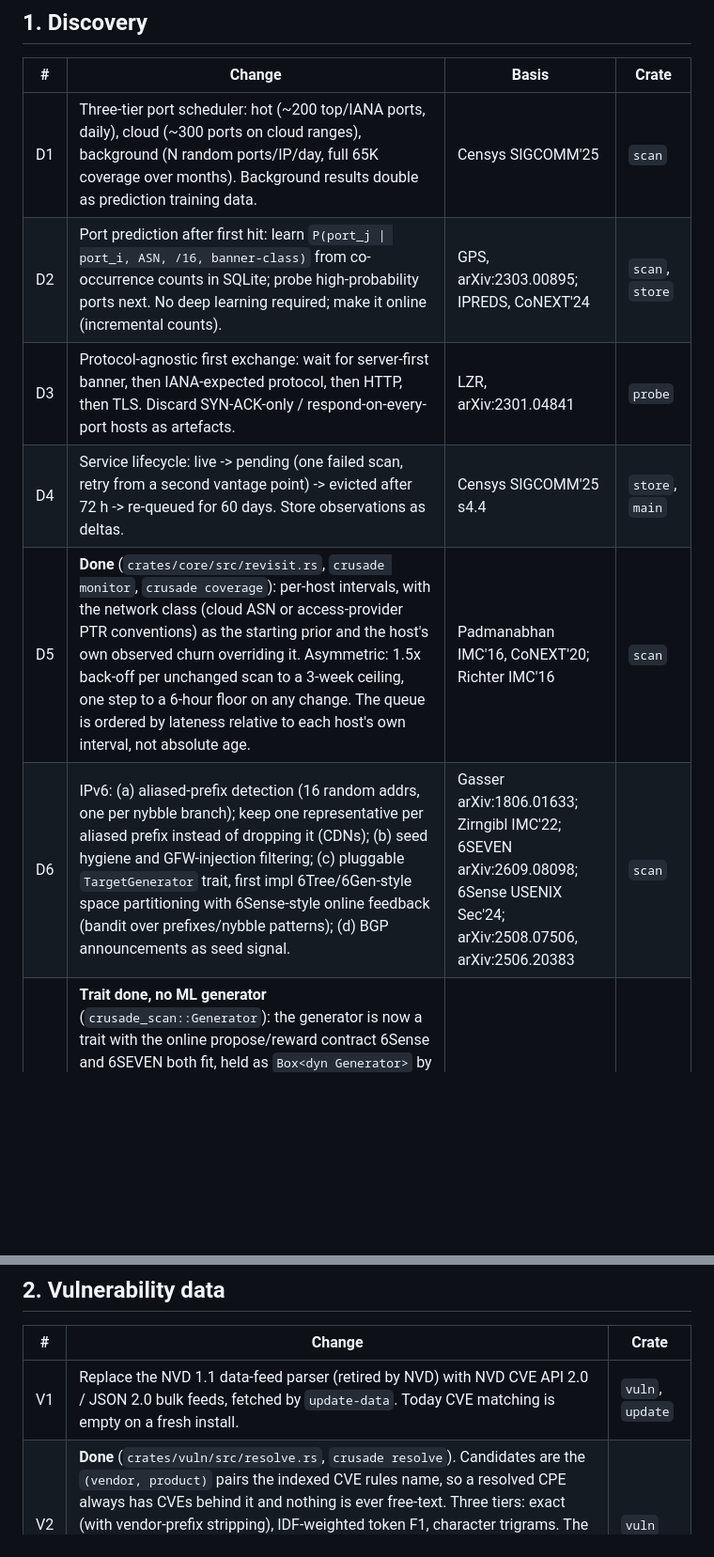
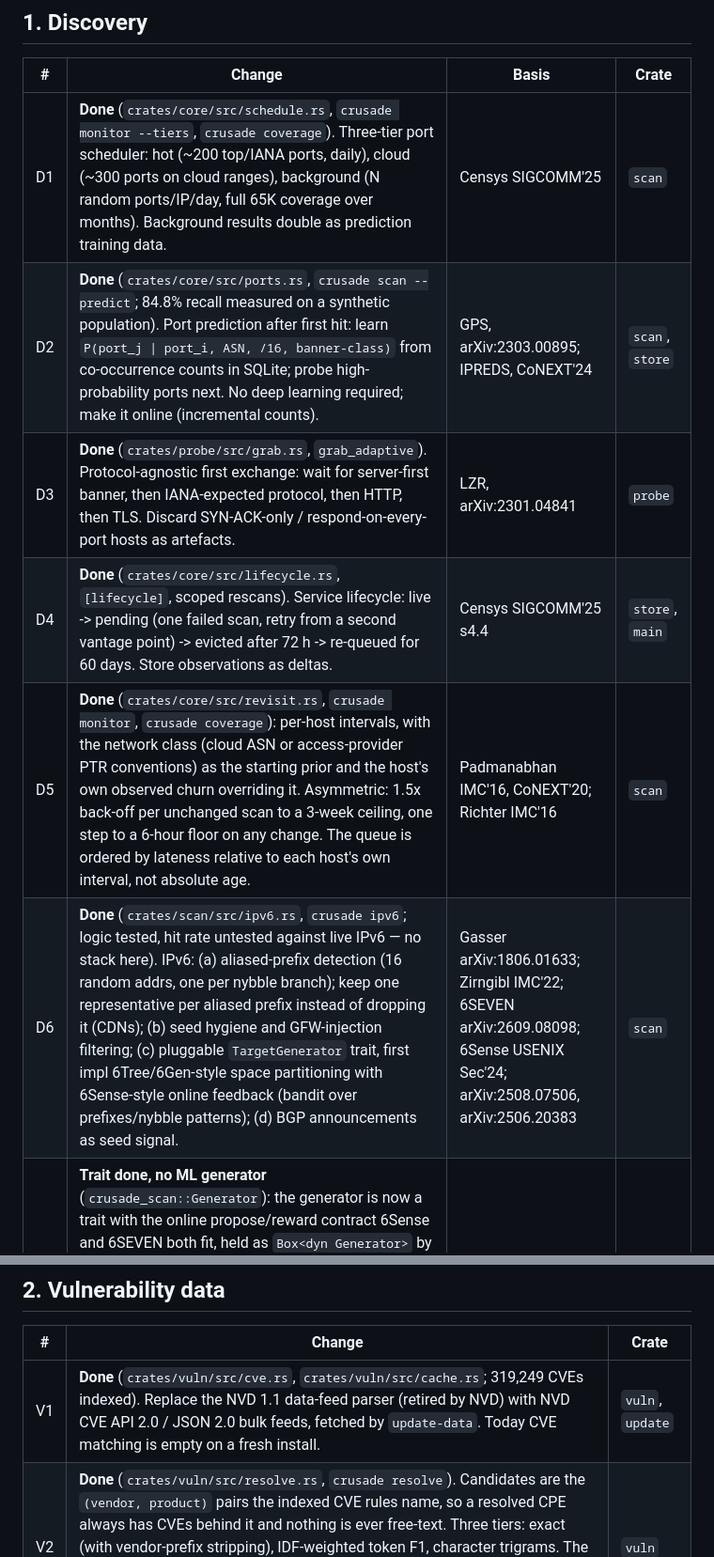
Before and after one commit to IlumCI/Crusade, a Markdown page: docs/FRONTIER.md, 2 parts joined by grey strips. Shown at 94% size. GitHub-like rendering; blank space fills up the shorter version.

```diff
--- a/docs/FRONTIER.md
+++ b/docs/FRONTIER.md
@@ -22,10 +22,10 @@ unverified.
 
 | # | Change | Basis | Crate |
 |---|--------|-------|-------|
-| D1 | Three-tier port scheduler: hot (~200 top/IANA ports, daily), cloud (~300 ports on cloud ranges), background (N random ports/IP/day, full 65K coverage over months). Background results double as prediction training data. | Censys SIGCOMM'25 | `scan` |
-| D2 | Port prediction after first hit: learn `P(port_j \| port_i, ASN, /16, banner-class)` from co-occurrence counts in SQLite; probe high-probability ports next. No deep learning required; make it online (incremental counts). | GPS, arXiv:2303.00895; IPREDS, CoNEXT'24 | `scan`, `store` |
-| D3 | Protocol-agnostic first exchange: wait for server-first banner, then IANA-expected protocol, then HTTP, then TLS. Discard SYN-ACK-only / respond-on-every-port hosts as artefacts. | LZR, arXiv:2301.04841 | `probe` |
-| D4 | Service lifecycle: live -> pending (one failed scan, retry from a second vantage point) -> evicted after 72 h -> re-queued for 60 days. Store observations as deltas. | Censys SIGCOMM'25 s4.4 | `store`, `main` |
+| D1 | **Done** (`crates/core/src/schedule.rs`, `crusade monitor --tiers`, `crusade coverage`). Three-tier port scheduler: hot (~200 top/IANA ports, daily), cloud (~300 ports on cloud ranges), background (N random ports/IP/day, full 65K coverage over months). Background results double as prediction training data. | Censys SIGCOMM'25 | `scan` |
+| D2 | **Done** (`crates/core/src/ports.rs`, `crusade scan --predict`; 84.8% recall measured on a synthetic population). Port prediction after first hit: learn `P(port_j \| port_i, ASN, /16, banner-class)` from co-occurrence counts in SQLite; probe high-probability ports next. No deep learning required; make it online (incremental counts). | GPS, arXiv:2303.00895; IPREDS, CoNEXT'24 | `scan`, `store` |
+| D3 | **Done** (`crates/probe/src/grab.rs`, `grab_adaptive`). Protocol-agnostic first exchange: wait for server-first banner, then IANA-expected protocol, then HTTP, then TLS. Discard SYN-ACK-only / respond-on-every-port hosts as artefacts. | LZR, arXiv:2301.04841 | `probe` |
+| D4 | **Done** (`crates/core/src/lifecycle.rs`, `[lifecycle]`, scoped rescans). Service lifecycle: live -> pending (one failed scan, retry from a second vantage point) -> evicted after 72 h -> re-queued for 60 days. Store observations as deltas. | Censys SIGCOMM'25 s4.4 | `store`, `main` |
 | D5 | **Done** (`crates/core/src/revisit.rs`, `crusade monitor`, `crusade coverage`): per-host intervals, with the network class (cloud ASN or access-provider PTR conventions) as the starting prior and the host's own observed churn overriding it. Asymmetric: 1.5x back-off per unchanged scan to a 3-week ceiling, one step to a 6-hour floor on any change. The queue is ordered by lateness relative to each host's own interval, not absolute age. | Padmanabhan IMC'16, CoNEXT'20; Richter IMC'16 | `scan` |
-| D6 | IPv6: (a) aliased-prefix detection (16 random addrs, one per nybble branch); keep one representative per aliased prefix instead of dropping it (CDNs); (b) seed hygiene and GFW-injection filtering; (c) pluggable `TargetGenerator` trait, first impl 6Tree/6Gen-style space partitioning with 6Sense-style online feedback (bandit over prefixes/nybble patterns); (d) BGP announcements as seed signal. | Gasser arXiv:1806.01633; Zirngibl IMC'22; 6SEVEN arXiv:2609.08098; 6Sense USENIX Sec'24; arXiv:2508.07506, arXiv:2506.20383 | `scan` |
+| D6 | **Done** (`crates/scan/src/ipv6.rs`, `crusade ipv6`; logic tested, hit rate untested against live IPv6 — no stack here). IPv6: (a) aliased-prefix detection (16 random addrs, one per nybble branch); keep one representative per aliased prefix instead of dropping it (CDNs); (b) seed hygiene and GFW-injection filtering; (c) pluggable `TargetGenerator` trait, first impl 6Tree/6Gen-style space partitioning with 6Sense-style online feedback (bandit over prefixes/nybble patterns); (d) BGP announcements as seed signal. | Gasser arXiv:1806.01633; Zirngibl IMC'22; 6SEVEN arXiv:2609.08098; 6Sense USENIX Sec'24; arXiv:2508.07506, arXiv:2506.20383 | `scan` |
 | D7 | **Trait done, no ML generator** (`crusade_scan::Generator`): the generator is now a trait with the online propose/reward contract 6Sense and 6SEVEN both fit, held as `Box<dyn Generator>` by `crusade ipv6`, with a test that the trait alone drives the pipeline. The ML generators are not implemented: neither 6Vision nor 6Diffusion publishes pretrained weights, so shipping one means training it, and nothing here can measure whether it helped — this container has no IPv6 stack, which is already why the space-partitioning generator's hit rate is documented as untested. A generator whose benefit cannot be measured is a dependency, not a capability. The seam is ready for one. | as cited | `scan` |
@@ -50,7 +50,7 @@ Crusade's engine novel in that respect.
 
 | # | Change | Crate |
 |---|--------|-------|
-| V1 | Replace the NVD 1.1 data-feed parser (retired by NVD) with NVD CVE API 2.0 / JSON 2.0 bulk feeds, fetched by `update-data`. Today CVE matching is empty on a fresh install. | `vuln`, `update` |
+| V1 | **Done** (`crates/vuln/src/cve.rs`, `crates/vuln/src/cache.rs`; 319,249 CVEs indexed). Replace the NVD 1.1 data-feed parser (retired by NVD) with NVD CVE API 2.0 / JSON 2.0 bulk feeds, fetched by `update-data`. Today CVE matching is empty on a fresh install. | `vuln`, `update` |
 | V2 | **Done** (`crates/vuln/src/resolve.rs`, `crusade resolve`). Candidates are the `(vendor, product)` pairs the indexed CVE rules name, so a resolved CPE always has CVEs behind it and nothing is ever free-text. Three tiers: exact (with vendor-prefix stripping), IDF-weighted token F1, character trigrams. The embedding tier the plan called for was built, measured against the real 121,603-pair vocabulary, and **removed**: wrong four times in five, for a structural reason — see the module doc. | `vuln` |
 
 ## 3. Honeypot scoring (`honeypot:` filter)
```
Also changed, not shown: other parts of docs/FRONTIER.md (+44 -29 lines).
